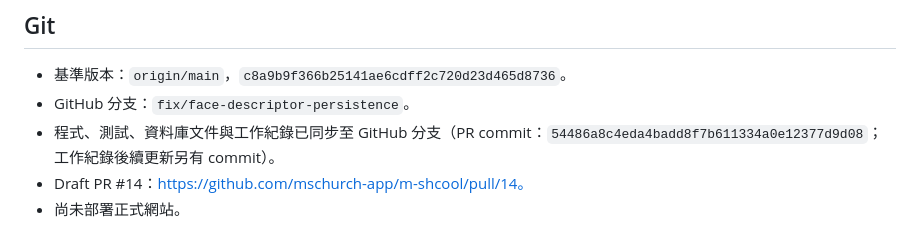
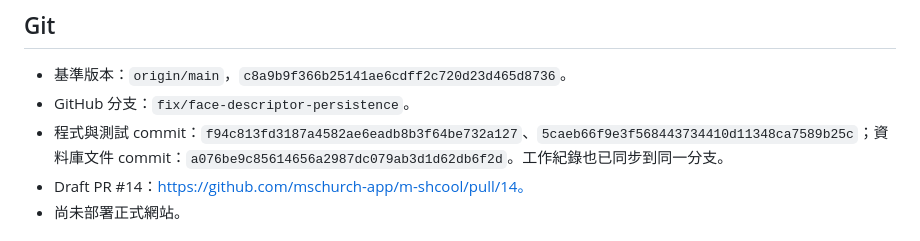
Before and after one commit to mschurch-app/m-shcool, a Markdown page: docs/codex-log/2026-10-07.md, the part around the change. GitHub-like rendering.

Commit message:
docs: clarify implementation commit references

```diff
--- a/docs/codex-log/2026-10-07.md
+++ b/docs/codex-log/2026-10-07.md
@@ -18,7 +18,7 @@
 
 - 基準版本：`origin/main`，`c8a9b9f366b25141ae6cdff2c720d23d465d8736`。
 - GitHub 分支：`fix/face-descriptor-persistence`。
-- 程式、測試、資料庫文件與工作紀錄已同步至 GitHub 分支（PR commit：`54486a8c4eda4badd8f7b611334a0e12377d9d08`；工作紀錄後續更新另有 commit）。
+- 程式與測試 commit：`f94c813fd3187a4582ae6eadb8b3f64be732a127`、`5caeb66f9e3f568443734410d11348ca7589b25c`；資料庫文件 commit：`a076be9c85614656a2987dc079ab3d1d62db6f2d`。工作紀錄也已同步到同一分支。
 - Draft PR #14：https://github.com/mschurch-app/m-shcool/pull/14。
 - 尚未部署正式網站。
 
```
